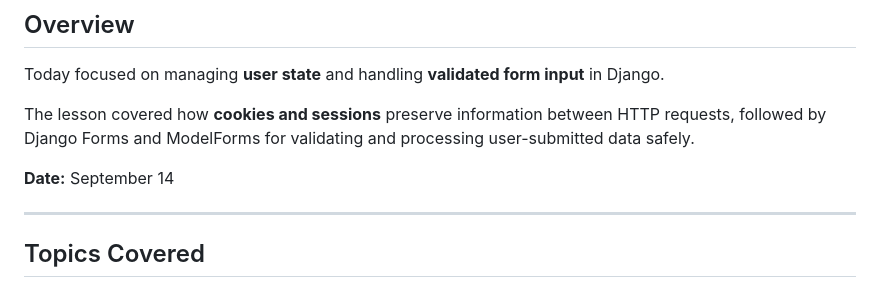
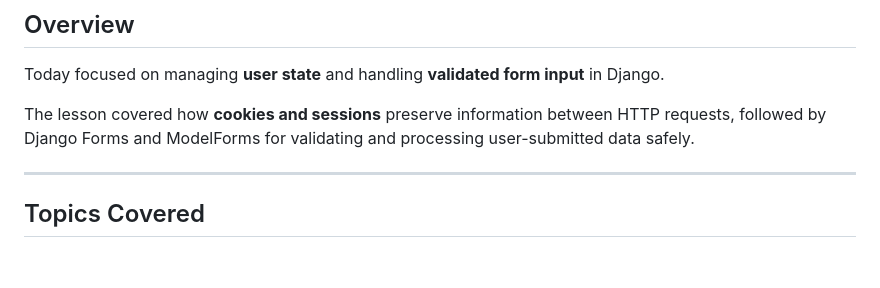
Before and after one commit to GhadahAlabbadi/python-bootcamp, a Markdown page: week-8/day-2/README.md, the part around the change. Drawn GitHub-style; blank space fills up the shorter version.

```diff
--- a/week-8/day-2/README.md
+++ b/week-8/day-2/README.md
@@ -5,8 +5,6 @@
 Today focused on managing **user state** and handling **validated form input** in Django.
 
 The lesson covered how **cookies and sessions** preserve information between HTTP requests, followed by Django Forms and ModelForms for validating and processing user-submitted data safely.
-
-**Date:** September 14
 
 ---
 
```
